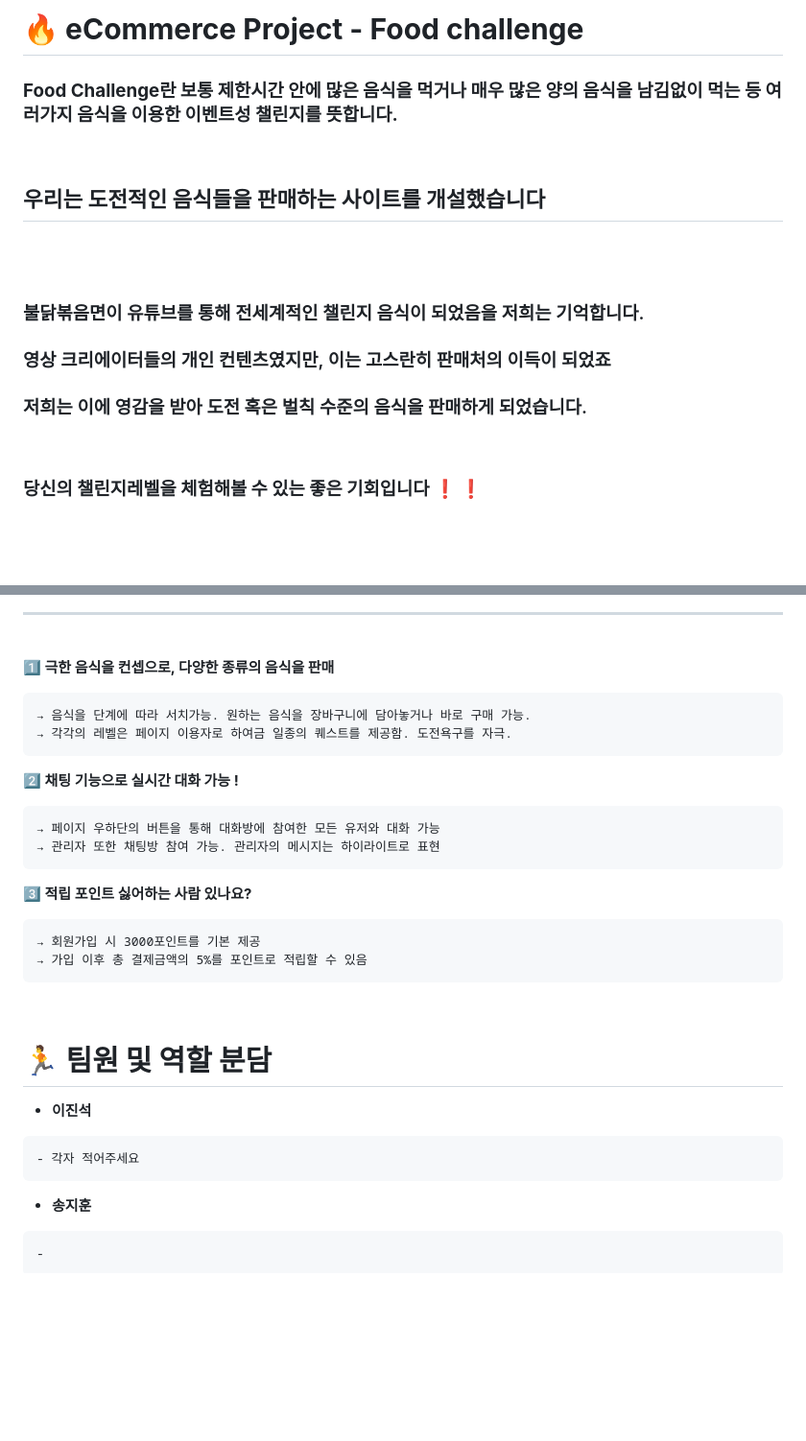
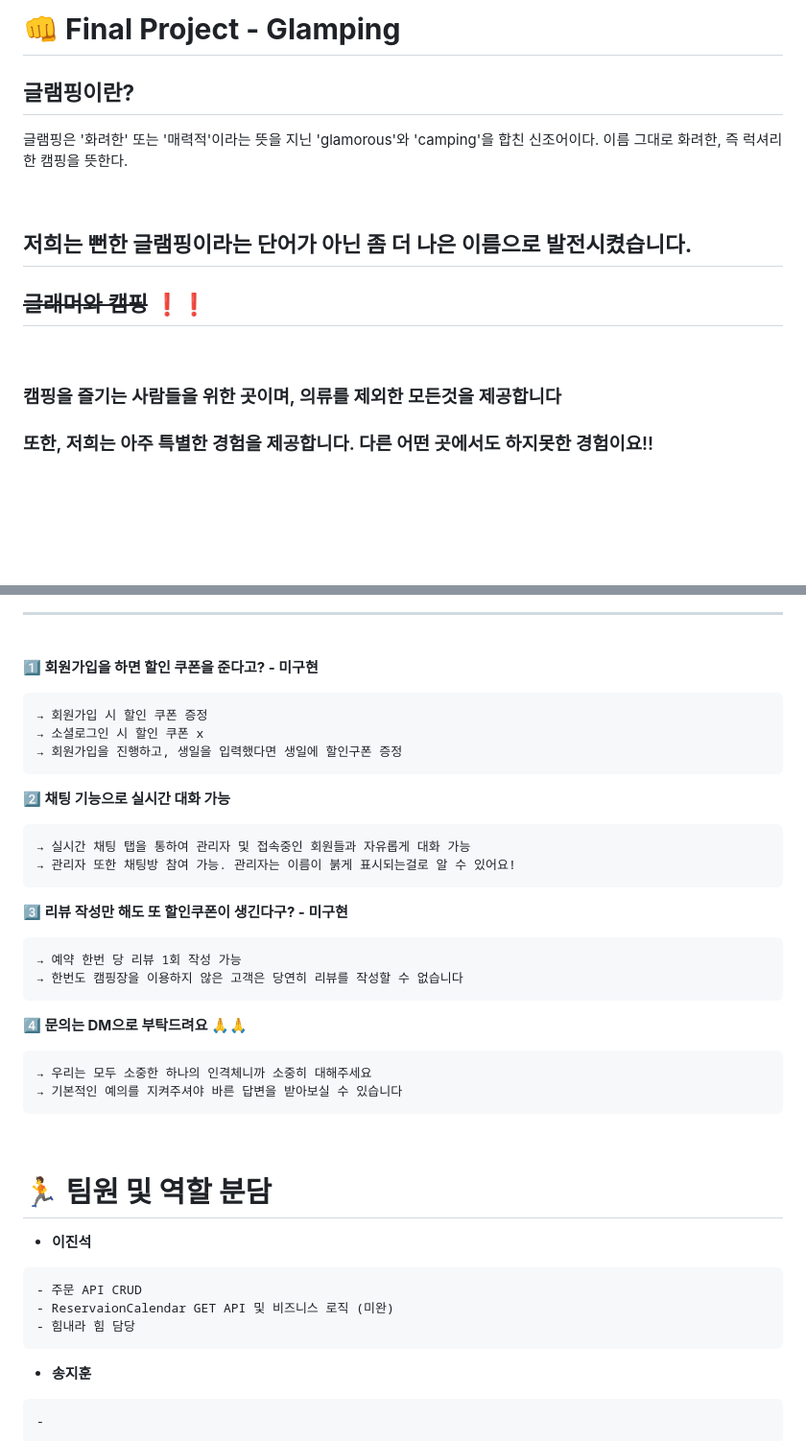
Before and after one commit to 91song4/5jo, a Markdown page: README.md, 2 parts joined by grey strips. Shown: that part at 96% size. Drawn GitHub-style; blank space fills up the shorter version.

Commit message:
README - 소개 및 간단 서비스 작성

````diff
--- a/README.md
+++ b/README.md
@@ -1,23 +1,18 @@
-# **:fire: eCommerce Project - Food challenge**
+# **:facepunch: Final Project - Glamping**
 
-**<h3>Food Challenge란 보통 제한시간 안에 많은 음식을 먹거나 매우 많은 양의 음식을 남김없이 먹는 등
-여러가지 음식을 이용한 이벤트성 챌린지를 뜻합니다.</h3>**
+**<h2>글램핑이란?</h2>**
+
+글램핑은 '화려한' 또는 '매력적'이라는 뜻을 지닌 'glamorous'와 'camping'을 합친 신조어이다. 이름 그대로 화려한, 즉 럭셔리한 캠핑을 뜻한다.
 
 <br/>
 
-**<h2>우리는 도전적인 음식들을 판매하는 사이트를 개설했습니다</h3>**
-
-<br/>
-<br/>
-
-<h3>불닭볶음면이 유튜브를 통해 전세계적인 챌린지 음식이 되었음을 저희는 기억합니다.</h3>
-<h3>영상 크리에이터들의 개인 컨텐츠였지만, 이는 고스란히 판매처의 이득이 되었죠 </h3>
-<h3>저희는 이에 영감을 받아 도전 혹은 벌칙 수준의 음식을 판매하게 되었습니다. </h3>
+**<h2>저희는 뻔한 글램핑이라는 단어가 아닌 좀 더 나은 이름으로 발전시켰습니다.</h2>**
+**<h2>~~글래머와 캠핑~~ :exclamation::exclamation:</h2>**
 
 <br/>
 
-**<h3>당신의 챌린지레벨을 체험해볼 수 있는 좋은 기회입니다 :heavy_exclamation_mark:
-:heavy_exclamation_mark:</h3>**
+<h3>캠핑을 즐기는 사람들을 위한 곳이며, 의류를 제외한 모든것을 제공합니다</h3>
+<h3>또한, 저희는 아주 특별한 경험을 제공합니다. 다른 어떤 곳에서도 하지못한 경험이요!!</h3>
 
 <br/>
 <br/>
@@ -32,25 +25,33 @@
 
 <br/>
 
-**:one: 극한 음식을 컨셉으로, 다양한 종류의 음식을 판매**
+**:one: 회원가입을 하면 할인 쿠폰을 준다고? - 미구현**
 
 ```
-→ 음식을 단계에 따라 서치가능. 원하는 음식을 장바구니에 담아놓거나 바로 구매 가능.
-→ 각각의 레벨은 페이지 이용자로 하여금 일종의 퀘스트를 제공함. 도전욕구를 자극.
+→ 회원가입 시 할인 쿠폰 증정
+→ 소셜로그인 시 할인 쿠폰 x
+→ 회원가입을 진행하고, 생일을 입력했다면 생일에 할인구폰 증정
 ```
 
-**:two: 채팅 기능으로 실시간 대화 가능 !**
+**:two: 채팅 기능으로 실시간 대화 가능**
 
 ```
-→ 페이지 우하단의 버튼을 통해 대화방에 참여한 모든 유저와 대화 가능
-→ 관리자 또한 채팅방 참여 가능. 관리자의 메시지는 하이라이트로 표현
+→ 실시간 채팅 탭을 통하여 관리자 및 접속중인 회원들과 자유롭게 대화 가능
+→ 관리자 또한 채팅방 참여 가능. 관리자는 이름이 붉게 표시되는걸로 알 수 있어요!
 ```
 
-**:three: 적립 포인트 싫어하는 사람 있나요?**
+**:three: 리뷰 작성만 해도 또 할인쿠폰이 생긴다구? - 미구현**
 
 ```
-→ 회원가입 시 3000포인트를 기본 제공
-→ 가입 이후 총 결제금액의 5%를 포인트로 적립할 수 있음
+→ 예약 한번 당 리뷰 1회 작성 가능
+→ 한번도 캠핑장을 이용하지 않은 고객은 당연히 리뷰를 작성할 수 없습니다
+```
+
+**:four: 문의는 DM으로 부탁드려요 :pray::pray:**
+
+```
+→ 우리는 모두 소중한 하나의 인격체니까 소중히 대해주세요
+→ 기본적인 예의를 지켜주셔야 바른 답변을 받아보실 수 있습니다
 ```
 
 <br/>
@@ -60,7 +61,9 @@
 - **이진석**
 
 ```
-- 각자 적어주세요
+- 주문 API CRUD
+- ReservaionCalendar GET API 및 비즈니스 로직 (미완)
+- 힘내라 힘 담당
 ```
 
 - **송지훈**
````
Also changed, not shown: other parts of README.md (+1 -3 lines).
